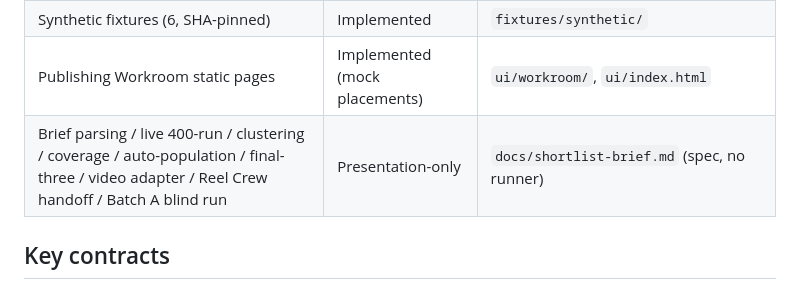
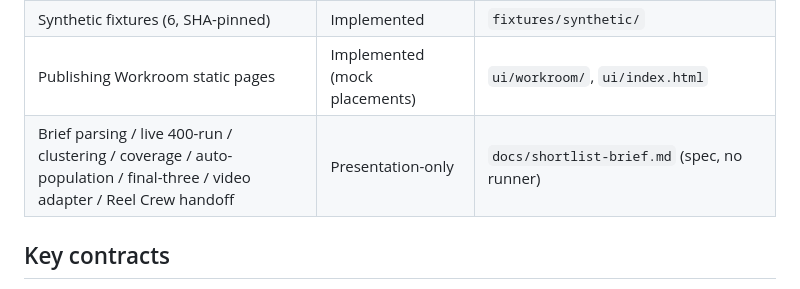
Before and after one commit to Crystal32378/second-eyes-agent, a Markdown page: docs/architecture.md, the part around one of its changes. Drawn GitHub-style.

```diff
--- a/docs/architecture.md
+++ b/docs/architecture.md
@@ -82,7 +76,7 @@ flowchart TB
 | Frozen vocabularies | Implemented + frozen pre-run | `runtime/vocab.py` freeze note |
 | Synthetic fixtures (6, SHA-pinned) | Implemented | `fixtures/synthetic/` |
 | Publishing Workroom static pages | Implemented (mock placements) | `ui/workroom/`, `ui/index.html` |
-| Brief parsing / live 400-run / clustering / coverage / auto-population / final-three / video adapter / Reel Crew handoff / Batch A blind run | Presentation-only | `docs/shortlist-brief.md` (spec, no runner) |
+| Brief parsing / live 400-run / clustering / coverage / auto-population / final-three / video adapter / Reel Crew handoff | Presentation-only | `docs/shortlist-brief.md` (spec, no runner) |
 
 ## Key contracts
 
```
Also changed, not shown: other parts of docs/architecture.md (+0 -6 lines), README.md (+10 -26 lines).
